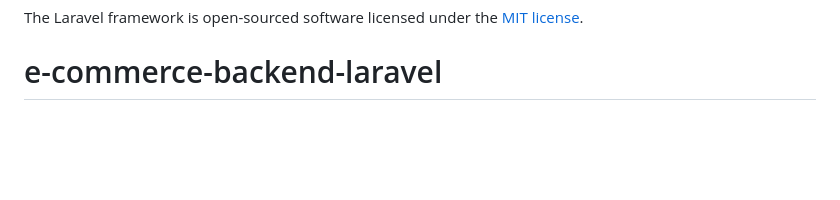
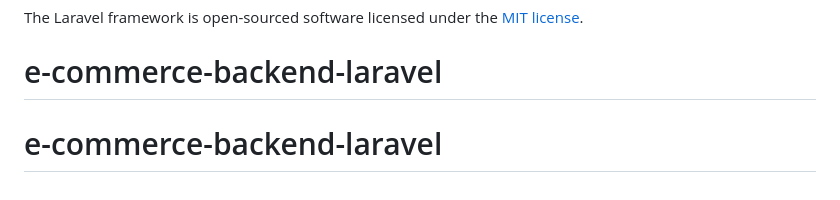
Before and after one commit to SujanAU2914421/e-commerce-backend-laravel, a Markdown page: README.md, the part around the change. GitHub-like rendering; blank space fills up the shorter version.

```diff
--- a/README.md
+++ b/README.md
@@ -65,3 +65,4 @@ If you discover a security vulnerability within Laravel, please send an e-mail t
 
 The Laravel framework is open-sourced software licensed under the [MIT license](https://opensource.org/licenses/MIT).
 # e-commerce-backend-laravel
+# e-commerce-backend-laravel
```
